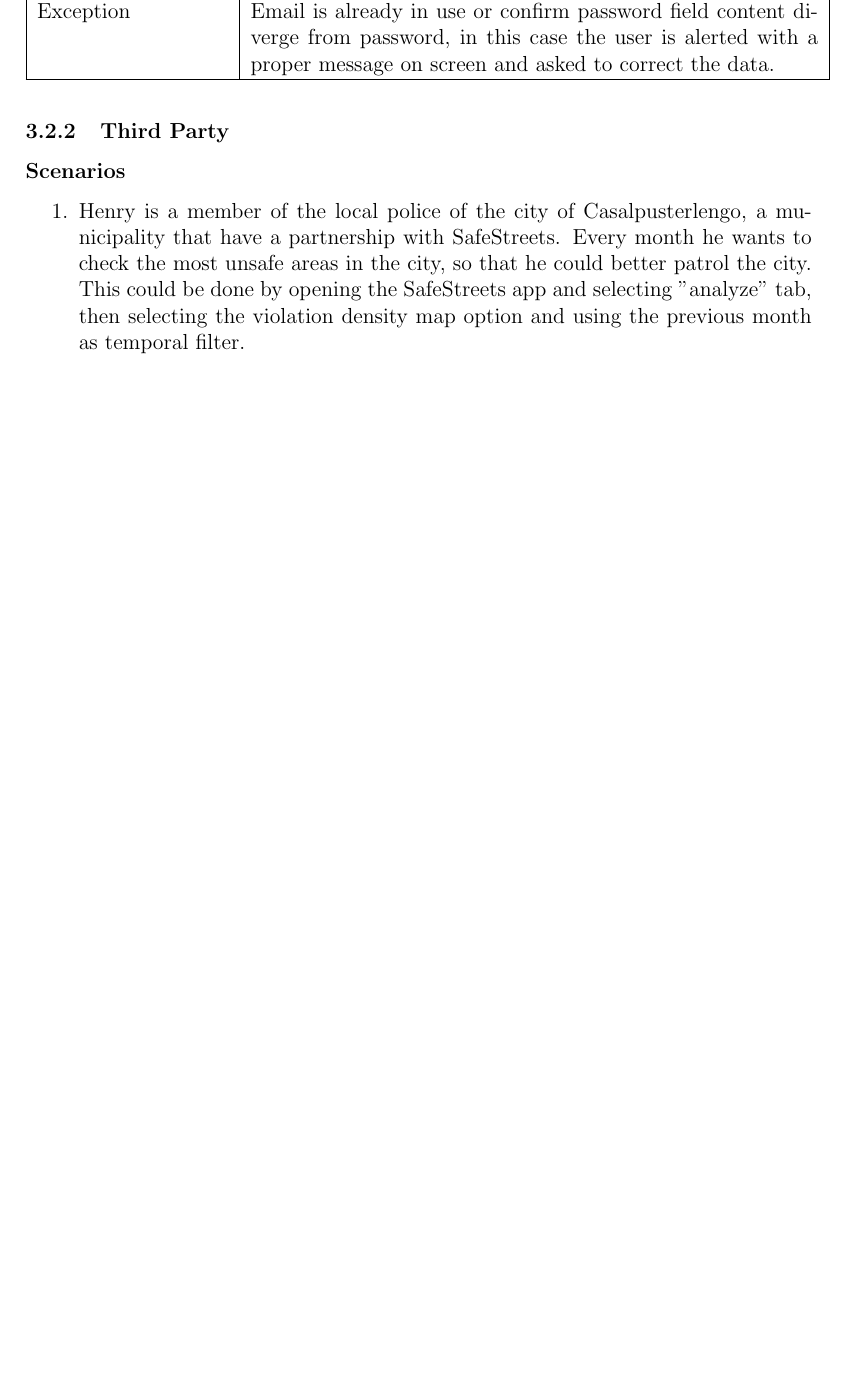
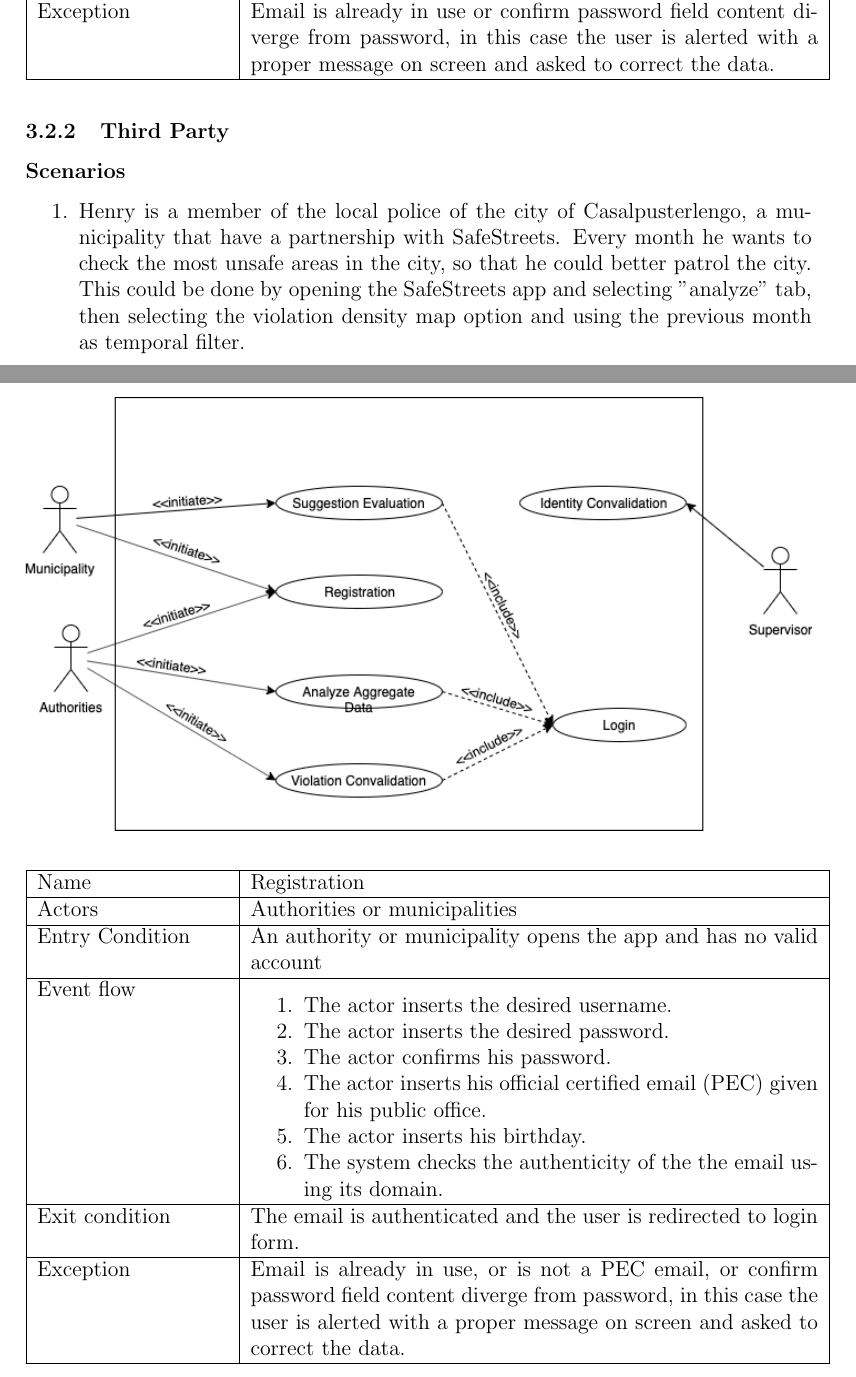
Before and after one commit to AndreaFalanti/FalantiHuang-SwEngineering2, a LaTeX document (Documentation/RASD/main.tex, which reads Documentation/RASD/Sections/FunctionalRequirements_thirdParty.tex): part of page 13 of 18 before the commit and two parts of pages 13 and 14 of 18 after it, the two joined at a grey line, cut so that both start at the same text, the shorter picture padded with empty space. Compiled offline with pdfLaTeX.

Commit message:
add sequence diagrams and description for some use cases

```diff
--- a/Documentation/RASD/Sections/FunctionalRequirements_thirdParty.tex
+++ b/Documentation/RASD/Sections/FunctionalRequirements_thirdParty.tex
@@ -7,3 +7,26 @@
         \centering
         \includegraphics[width=\textwidth]{Images/UseCaseThirdParty}
 \end{figure}
+
+\begin{tabular}{|p{3.7cm}|p{11cm}|}
+\hline
+Name & Registration\\
+\hline
+Actors & Authorities or municipalities\\
+\hline
+Entry Condition & An authority or municipality opens the app and has no valid account\\
+\hline
+Event flow & \begin{enumerate}
+                \item The actor inserts the desired username.
+                \item The actor inserts the desired password.
+                \item The actor confirms his password.
+                \item The actor inserts his official certified email (PEC) given for his public office.
+                \item The actor inserts his birthday.
+                \item The system checks the authenticity of the the email using its domain.
+            \end{enumerate}\\
+\hline
+Exit condition & The email is authenticated and the user is redirected to login form.\\
+\hline
+Exception & Email is already in use, or is not a PEC email, or confirm password field content diverge from password, in this case the user is alerted with a proper message on screen and asked to correct the data.\\
+\hline
+\end{tabular}
```
Also changed, not shown: Documentation/RASD/Sections/AssumptionsDependenciesConstraints.tex (+10 -0 lines), Documentation/RASD/Sections/Defintions.tex (+1 -0 lines), Documentation/RASD/Sections/EffortSpent.tex (+3 -3 lines), Documentation/RASD/Sections/FunctionalRequirements_user.tex (+4 -0 lines), Documentation/RASD/Images/AnalyzeDataUseCase.svg (added), Documentation/RASD/Images/NotifyViolationUseCase.svg (added), Documentation/RASD/main.pdf (deleted), Documentation/RASD/Sections/FunctionalRequirements_thirdParty.tex (19 more changed lines), 1 other file.
